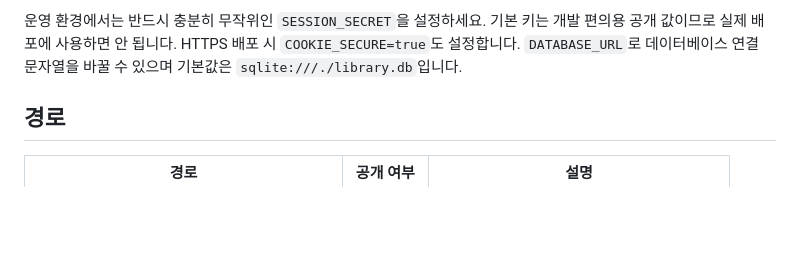
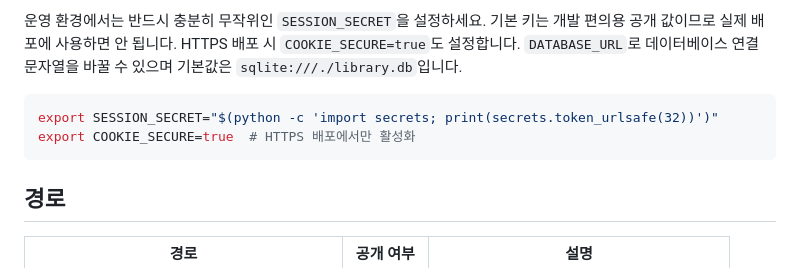
Before and after one commit to KANGSIK-SEO/main, a Markdown page: README.md, the part around the change. GitHub-like rendering; blank space fills up the shorter version.

Commit message:
Document session secret setup
Show how to configure a random session key and secure cookies for HTTPS deployment.

Co-authored-by: Copilot App <223556219+Copilot@users.noreply.github.com>

````diff
--- a/README.md
+++ b/README.md
@@ -34,6 +34,11 @@ uvicorn main:app --reload
 
 운영 환경에서는 반드시 충분히 무작위인 `SESSION_SECRET`을 설정하세요. 기본 키는 개발 편의용 공개 값이므로 실제 배포에 사용하면 안 됩니다. HTTPS 배포 시 `COOKIE_SECURE=true`도 설정합니다. `DATABASE_URL`로 데이터베이스 연결 문자열을 바꿀 수 있으며 기본값은 `sqlite:///./library.db`입니다.
 
+```bash
+export SESSION_SECRET="$(python -c 'import secrets; print(secrets.token_urlsafe(32))')"
+export COOKIE_SECURE=true  # HTTPS 배포에서만 활성화
+```
+
 ## 경로
 
 | 경로 | 공개 여부 | 설명 |
````
